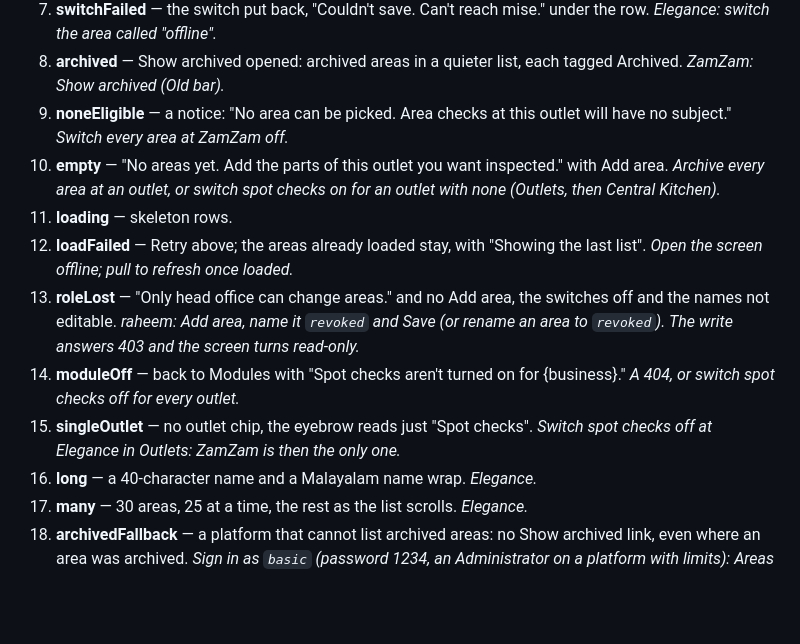
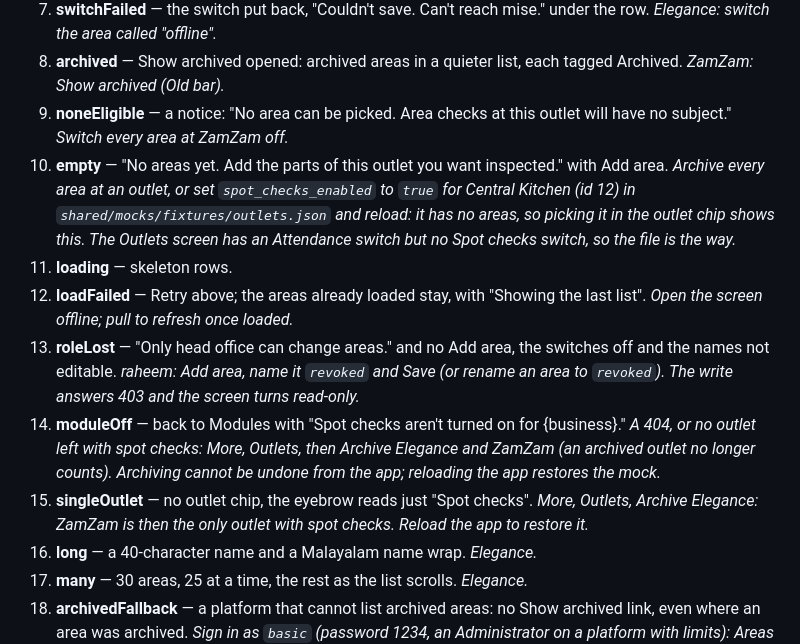
Before and after one commit to lifestyleplus-developers/mise-fe, a Markdown page: docs/SPT-06-week9.md, the part around the change. Rendered like a GitHub page; blank space fills up the shorter version.

Commit message:
docs: finish Week 9 state docs, fix outlet recipes and list real-platform answers to confirm

```diff
--- a/docs/SPT-06-week9.md
+++ b/docs/SPT-06-week9.md
@@ -21,12 +21,12 @@ Exactly 18, in mockup order. "Reach it with" names the sign-in that shows the st
 7. **switchFailed** — the switch put back, "Couldn't save. Can't reach mise." under the row. _Elegance: switch the area called "offline"._
 8. **archived** — Show archived opened: archived areas in a quieter list, each tagged Archived. _ZamZam: Show archived (Old bar)._
 9. **noneEligible** — a notice: "No area can be picked. Area checks at this outlet will have no subject." _Switch every area at ZamZam off._
-10. **empty** — "No areas yet. Add the parts of this outlet you want inspected." with Add area. _Archive every area at an outlet, or switch spot checks on for an outlet with none (Outlets, then Central Kitchen)._
+10. **empty** — "No areas yet. Add the parts of this outlet you want inspected." with Add area. _Archive every area at an outlet, or set `spot_checks_enabled` to `true` for Central Kitchen (id 12) in `shared/mocks/fixtures/outlets.json` and reload: it has no areas, so picking it in the outlet chip shows this. The Outlets screen has an Attendance switch but no Spot checks switch, so the file is the way._
 11. **loading** — skeleton rows.
 12. **loadFailed** — Retry above; the areas already loaded stay, with "Showing the last list". _Open the screen offline; pull to refresh once loaded._
 13. **roleLost** — "Only head office can change areas." and no Add area, the switches off and the names not editable. _raheem: Add area, name it `revoked` and Save (or rename an area to `revoked`). The write answers 403 and the screen turns read-only._
-14. **moduleOff** — back to Modules with "Spot checks aren't turned on for {business}." _A 404, or switch spot checks off for every outlet._
-15. **singleOutlet** — no outlet chip, the eyebrow reads just "Spot checks". _Switch spot checks off at Elegance in Outlets: ZamZam is then the only one._
+14. **moduleOff** — back to Modules with "Spot checks aren't turned on for {business}." _A 404, or no outlet left with spot checks: More, Outlets, then Archive Elegance and ZamZam (an archived outlet no longer counts). Archiving cannot be undone from the app; reloading the app restores the mock._
+15. **singleOutlet** — no outlet chip, the eyebrow reads just "Spot checks". _More, Outlets, Archive Elegance: ZamZam is then the only outlet with spot checks. Reload the app to restore it._
 16. **long** — a 40-character name and a Malayalam name wrap. _Elegance._
 17. **many** — 30 areas, 25 at a time, the rest as the list scrolls. _Elegance._
 18. **archivedFallback** — a platform that cannot list archived areas: no Show archived link, even where an area was archived. _Sign in as `basic` (password 1234, an Administrator on a platform with limits): Areas at ZamZam shows no Show archived link, where raheem sees it for Old bar. The app asks for archived areas once, is refused (400), and stops asking for the rest of the session._
```
